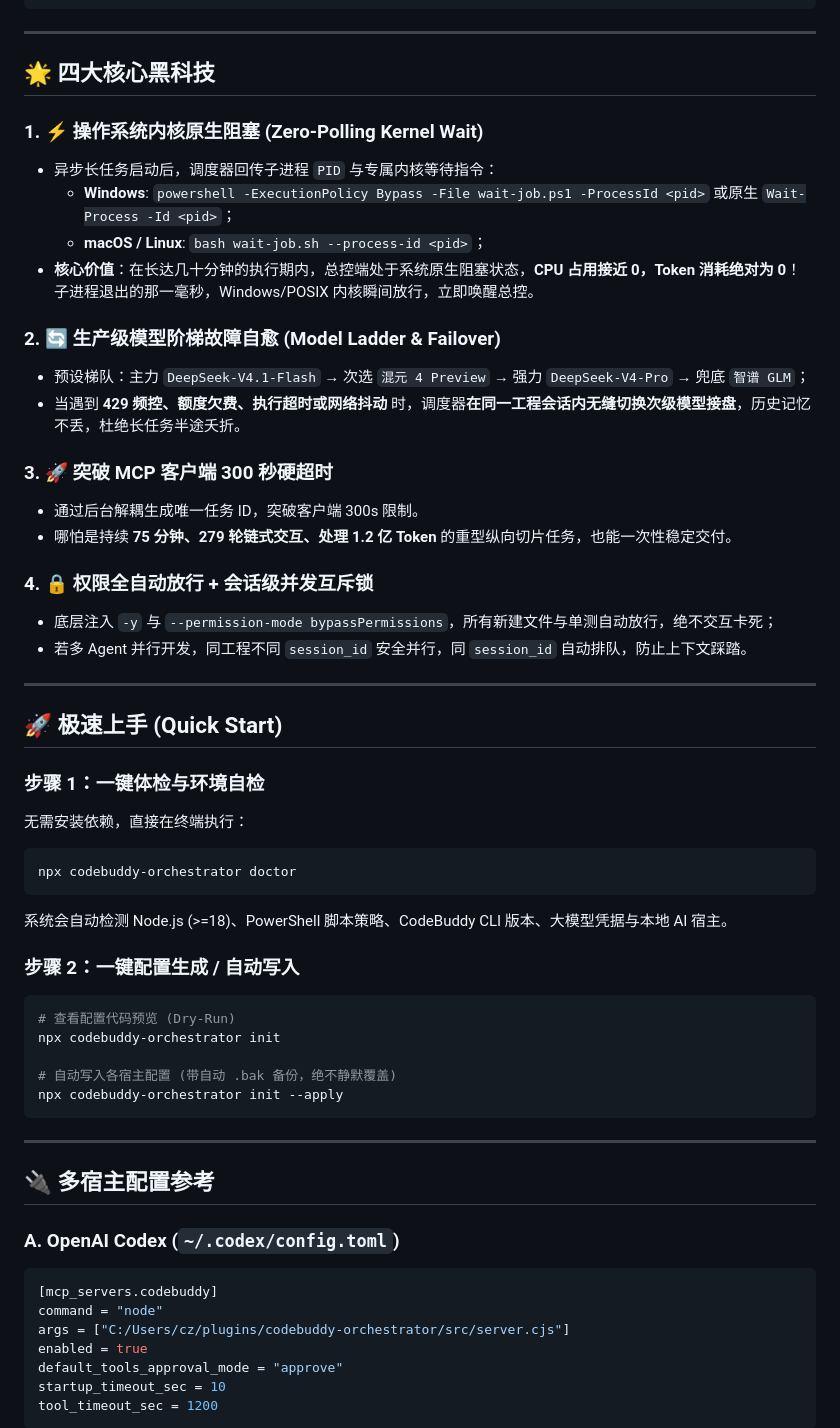
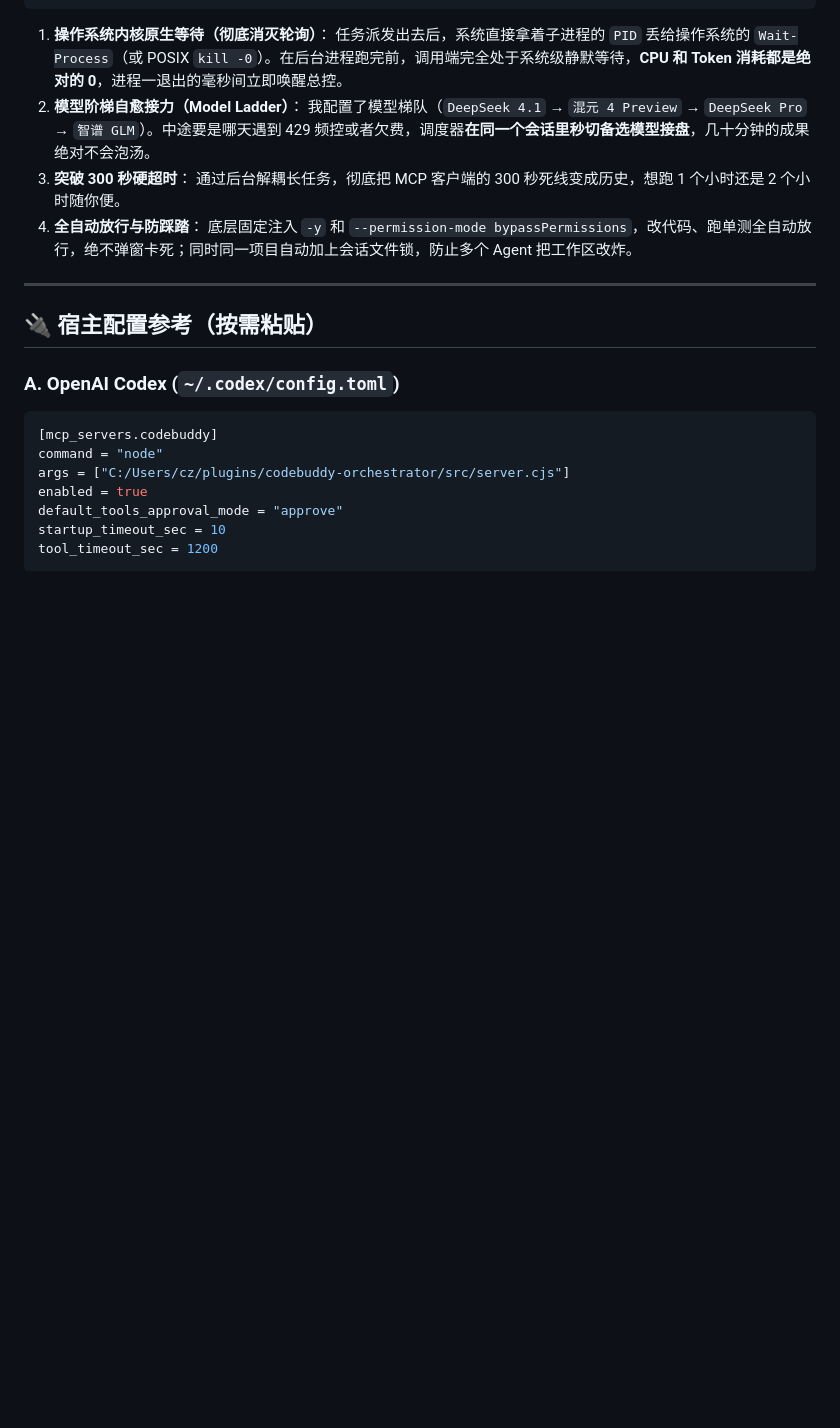
Before and after one commit to cc1-blip/codebuddy-orchestrator, a Markdown page: README.md, the part around one of its changes. GitHub-like rendering; blank space fills up the shorter version.

````diff
--- a/README.md
+++ b/README.md
@@ -71,51 +113,18 @@
 └──────────────────────────────────────────────────────────────┘
 ```
 
----
-
-## 🌟 四大核心黑科技
-
-### 1. ⚡ 操作系统内核原生阻塞 (Zero-Polling Kernel Wait)
-- 异步长任务启动后，调度器回传子进程 `PID` 与专属内核等待指令：
-  - **Windows**: `powershell -ExecutionPolicy Bypass -File wait-job.ps1 -ProcessId <pid>` 或原生 `Wait-Process -Id <pid>`；
-  - **macOS / Linux**: `bash wait-job.sh --process-id <pid>`；
-- **核心价值**：在长达几十分钟的执行期内，总控端处于系统原生阻塞状态，**CPU 占用接近 0，Token 消耗绝对为 0**！子进程退出的那一毫秒，Windows/POSIX 内核瞬间放行，立即唤醒总控。
-
-### 2. 🔄 生产级模型阶梯故障自愈 (Model Ladder & Failover)
-- 预设梯队：主力 `DeepSeek-V4.1-Flash` → 次选 `混元 4 Preview` → 强力 `DeepSeek-V4-Pro` → 兜底 `智谱 GLM`；
-- 当遇到 **429 频控、额度欠费、执行超时或网络抖动** 时，调度器**在同一工程会话内无缝切换次级模型接盘**，历史记忆不丢，杜绝长任务半途夭折。
-
-### 3. 🚀 突破 MCP 客户端 300 秒硬超时
-- 通过后台解耦生成唯一任务 ID，突破客户端 300s 限制。
-- 哪怕是持续 **75 分钟、279 轮链式交互、处理 1.2 亿 Token** 的重型纵向切片任务，也能一次性稳定交付。
-
-### 4. 🔒 权限全自动放行 + 会话级并发互斥锁
-- 底层注入 `-y` 与 `--permission-mode bypassPermissions`，所有新建文件与单测自动放行，绝不交互卡死；
-- 若多 Agent 并行开发，同工程不同 `session_id` 安全并行，同 `session_id` 自动排队，防止上下文踩踏。
+1. **操作系统内核原生等待（彻底消灭轮询）**：
+   任务派发出去后，系统直接拿着子进程的 `PID` 丢给操作系统的 `Wait-Process`（或 POSIX `kill -0`）。在后台进程跑完前，调用端完全处于系统级静默等待，**CPU 和 Token 消耗都是绝对的 0**，进程一退出的毫秒间立即唤醒总控。
+2. **模型阶梯自愈接力（Model Ladder）**：
+   我配置了模型梯队（`DeepSeek 4.1` → `混元 4 Preview` → `DeepSeek Pro` → `智谱 GLM`）。中途要是哪天遇到 429 频控或者欠费，调度器**在同一个会话里秒切备选模型接盘**，几十分钟的成果绝对不会泡汤。
+3. **突破 300 秒硬超时**：
+   通过后台解耦长任务，彻底把 MCP 客户端的 300 秒死线变成历史，想跑 1 个小时还是 2 个小时随你便。
+4. **全自动放行与防踩踏**：
+   底层固定注入 `-y` 和 `--permission-mode bypassPermissions`，改代码、跑单测全自动放行，绝不弹窗卡死；同时同一项目自动加上会话文件锁，防止多个 Agent 把工作区改炸。
 
 ---
 
-## 🚀 极速上手 (Quick Start)
-
-### 步骤 1：一键体检与环境自检
-无需安装依赖，直接在终端执行：
-```bash
-npx codebuddy-orchestrator doctor
-```
-系统会自动检测 Node.js (>=18)、PowerShell 脚本策略、CodeBuddy CLI 版本、大模型凭据与本地 AI 宿主。
-
-### 步骤 2：一键配置生成 / 自动写入
-```bash
-# 查看配置代码预览 (Dry-Run)
-npx codebuddy-orchestrator init
-
-# 自动写入各宿主配置 (带自动 .bak 备份，绝不静默覆盖)
-npx codebuddy-orchestrator init --apply
-```
-
----
-
-## 🔌 多宿主配置参考
+## 🔌 宿主配置参考（按需粘贴）
 
 ### A. OpenAI Codex (`~/.codex/config.toml`)
 ```toml
````
Also changed, not shown: other parts of README.md (+67 -41 lines).
